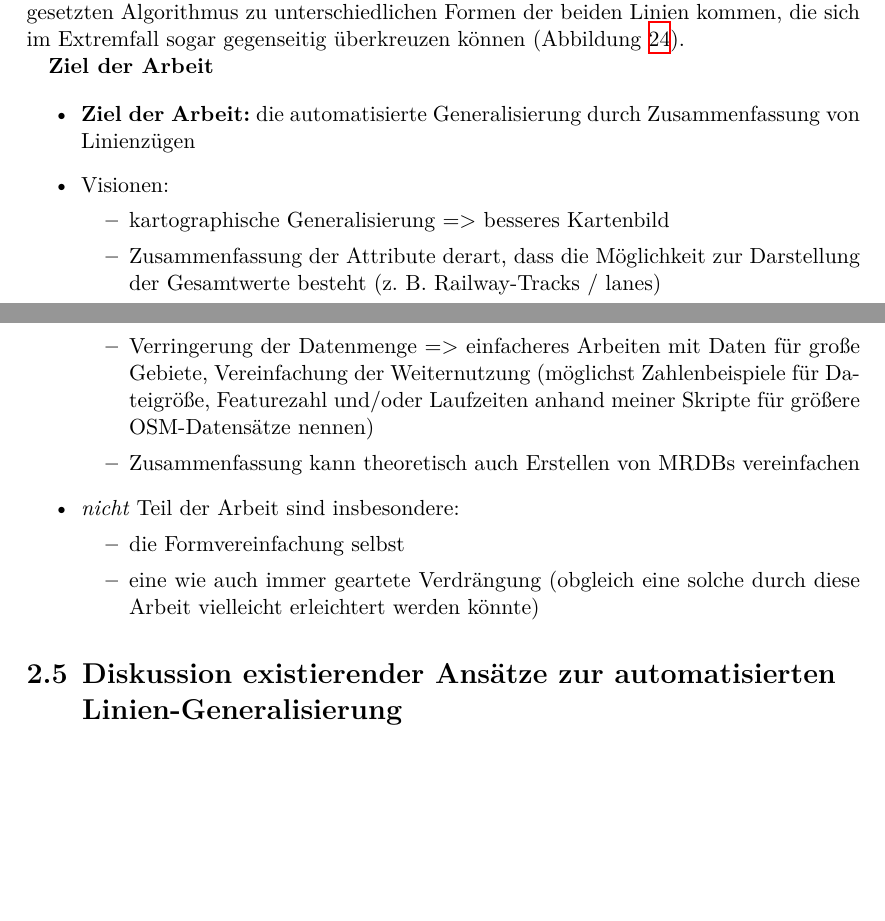
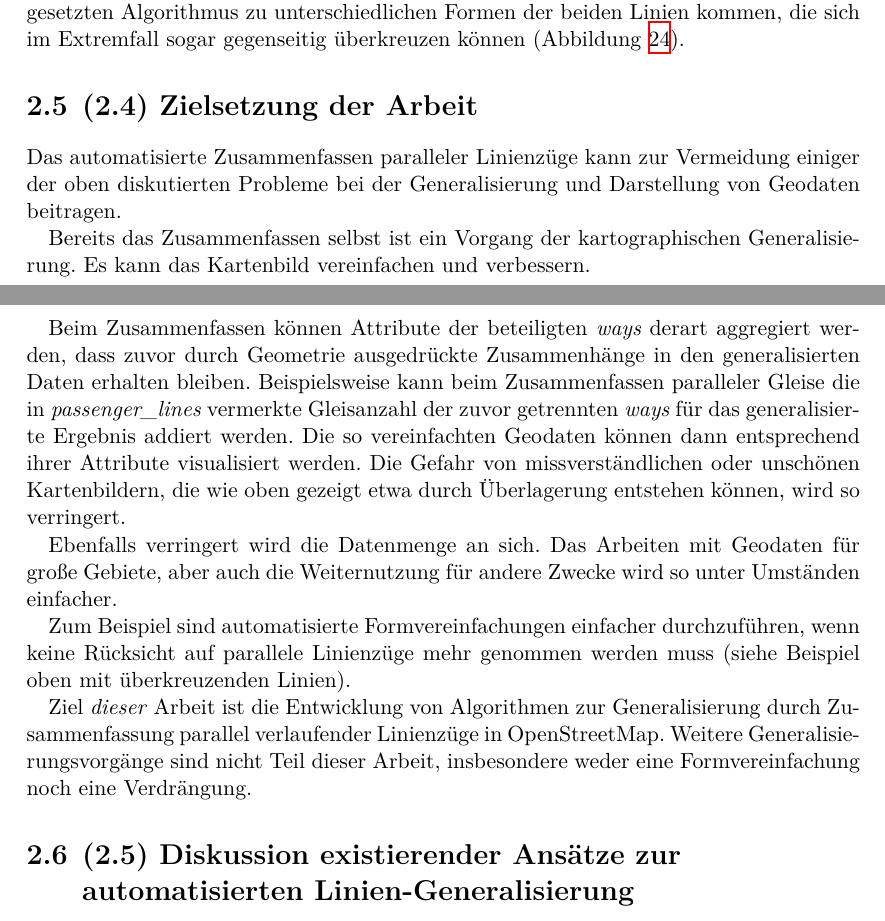
Before and after one commit to johannessen/combiner, a LaTeX thesis (thesis/chapter2/Analyse.tex): two parts of pages 8 and 9 of 13, joined at a grey line, cut so that both start at the same text, the shorter picture padded with empty space. Compiled offline with XeLaTeX.

Commit message:
Finished 1st draft of 2.4
A lot of what I wrote so far in 2.4 should have been in 2.3 instead. Need to move and re-organise everything.

```diff
--- a/thesis/chapter2/Analyse.tex
+++ b/thesis/chapter2/Analyse.tex
@@ -513,37 +513,57 @@ Optisch besonders auffällig ist fehlende Erkennung paralleler Linienzüge als z
 %    \caption{google-traffic}\label{fig:google-traffic}
 %\end{figure}
 
-\eyecatcher{Ziel der Arbeit}
+%%%%%%%%%%%%%%%%%%%%%%%%%%%%%%%%%%%%%%%%%%%%%%%%%%%%%%%%%%%%%%
+%%%%%%%%%%%%%%%%%%%%%%%%%%%%%%%%%%%%%%%%%%%%%%%%%%%%%%%%%%%%%%
+% \eyecatcher{Ziel der Arbeit}
+% im Prinzip sollte NUR dieser Unterabschnitt in Kapitel 2.4 stehen, alles hierüber sollte in 2.3 (das jedenfalls war das ursprüngliche Konzept)!
+% Mal sehen, ob das noch aktuell ist ... 2.4 würde dann ja SEHR kurz(?).
+%%%%%%%%%%%%%%%%%%%%%%%%%%%%%%%%%%%%%%%%%%%%%%%%%%%%%%%%%%%%%%
+%%%%%%%%%%%%%%%%%%%%%%%%%%%%%%%%%%%%%%%%%%%%%%%%%%%%%%%%%%%%%%
 
 
+\section{(2.4) Zielsetzung der Arbeit}
+
+Das automatisierte Zusammenfassen paralleler Linienzüge kann zur Vermeidung einiger der oben diskutierten Probleme bei der Generalisierung und Darstellung von Geodaten beitragen.
+
+Bereits das Zusammenfassen selbst ist ein Vorgang der kartographischen Generalisierung. Es kann das Kartenbild vereinfachen und verbessern.
+% TODO: Abgleich mit oben
+
+Beim Zusammenfassen können Attribute der beteiligten \term{ways} derart aggregiert werden, dass zuvor durch Geometrie ausgedrückte Zusammenhänge in den generalisierten Daten erhalten bleiben. Beispielsweise kann beim Zusammenfassen paralleler Gleise die in \tag{passenger\_lines} vermerkte Gleisanzahl der zuvor getrennten \term{ways} für das generalisierte Ergebnis addiert werden. Die so vereinfachten Geodaten können dann entsprechend ihrer Attribute visualisiert werden. Die Gefahr von missverständlichen oder unschönen Kartenbildern, die wie oben gezeigt etwa durch Überlagerung entstehen können, wird so verringert.
+
+Ebenfalls verringert wird die Datenmenge an sich. Das Arbeiten mit Geodaten für große Gebiete, aber auch die Weiternutzung für andere Zwecke wird so unter Umständen einfacher.
+% (möglichst Zahlenbeispiele für Dateigröße, Featurezahl und/oder Laufzeiten anhand meiner Skripte für größere OSM-Datensätze nennen)
+
+Zum Beispiel sind automatisierte Formvereinfachungen einfacher durchzuführen, wenn keine Rücksicht auf parallele Linienzüge mehr genommen werden muss (siehe Beispiel oben mit überkreuzenden Linien).
+% TODO: Referenz
+% Zusammenfassung kann theoretisch auch Erstellen von MRDBs vereinfachen
+
+Ziel \emph{dieser} Arbeit ist die Entwicklung von Algorithmen zur Generalisierung durch Zusammenfassung parallel verlaufender Linienzüge in \osm{}. Weitere Generalisierungsvorgänge sind nicht Teil dieser Arbeit, insbesondere weder eine Formvereinfachung noch eine Verdrängung.
 
 
+%\begin{itemize}
+%	% „Algorithmen zur automatisierten Generalisierung durch Zusammenfassung von Linienzügen in OpenStreetMap“
+%
+%	\item \eyecatcher{Ziel der Arbeit:} die automatisierte Generalisierung durch Zusammenfassung von Linienzügen
+%
+%	\item Visionen:
+%	\begin{itemize}
+%		\item kartographische Generalisierung => besseres Kartenbild
+%			\item Zusammenfassung der Attribute derart, dass die Möglichkeit zur Darstellung der Gesamtwerte besteht (z. B. Railway-Tracks / lanes)
+%		\item Verringerung der Datenmenge => einfacheres Arbeiten mit Daten für große Gebiete, Vereinfachung der Weiternutzung
+%			(möglichst Zahlenbeispiele für Dateigröße, Featurezahl und/oder Laufzeiten anhand meiner Skripte für größere OSM-Datensätze nennen)
+%		\item Zusammenfassung kann theoretisch auch Erstellen von MRDBs vereinfachen
+%	\end{itemize}
+%
+%	\item \emph{nicht} Teil der Arbeit sind insbesondere:
+%	\begin{itemize}
+%		\item die Formvereinfachung selbst
+%		\item eine wie auch immer geartete Verdrängung (obgleich eine solche durch diese Arbeit vielleicht erleichtert werden könnte)
+%	\end{itemize}
+%\end{itemize}
 
 
-
-\begin{itemize}
-	% „Algorithmen zur automatisierten Generalisierung durch Zusammenfassung von Linienzügen in OpenStreetMap“
-
-	\item \eyecatcher{Ziel der Arbeit:} die automatisierte Generalisierung durch Zusammenfassung von Linienzügen
-
-	\item Visionen:
-	\begin{itemize}
-		\item kartographische Generalisierung => besseres Kartenbild
-			\item Zusammenfassung der Attribute derart, dass die Möglichkeit zur Darstellung der Gesamtwerte besteht (z. B. Railway-Tracks / lanes)
-		\item Verringerung der Datenmenge => einfacheres Arbeiten mit Daten für große Gebiete, Vereinfachung der Weiternutzung
-			(möglichst Zahlenbeispiele für Dateigröße, Featurezahl und/oder Laufzeiten anhand meiner Skripte für größere OSM-Datensätze nennen)
-		\item Zusammenfassung kann theoretisch auch Erstellen von MRDBs vereinfachen
-	\end{itemize}
-
-	\item \emph{nicht} Teil der Arbeit sind insbesondere:
-	\begin{itemize}
-		\item die Formvereinfachung selbst
-		\item eine wie auch immer geartete Verdrängung (obgleich eine solche durch diese Arbeit vielleicht erleichtert werden könnte)
-	\end{itemize}
-\end{itemize}
-
-
-\section[Diskussion existierender Ansätze]{Diskussion existierender Ansätze zur automatisierten Linien-Generalisierung}
+\section[Diskussion existierender Ansätze]{(2.5) Diskussion existierender Ansätze zur automatisierten Linien-Generalisierung}
 
 \begin{itemize}
 
```
Also changed, not shown: notes/log.txt (+3 -0 lines).
